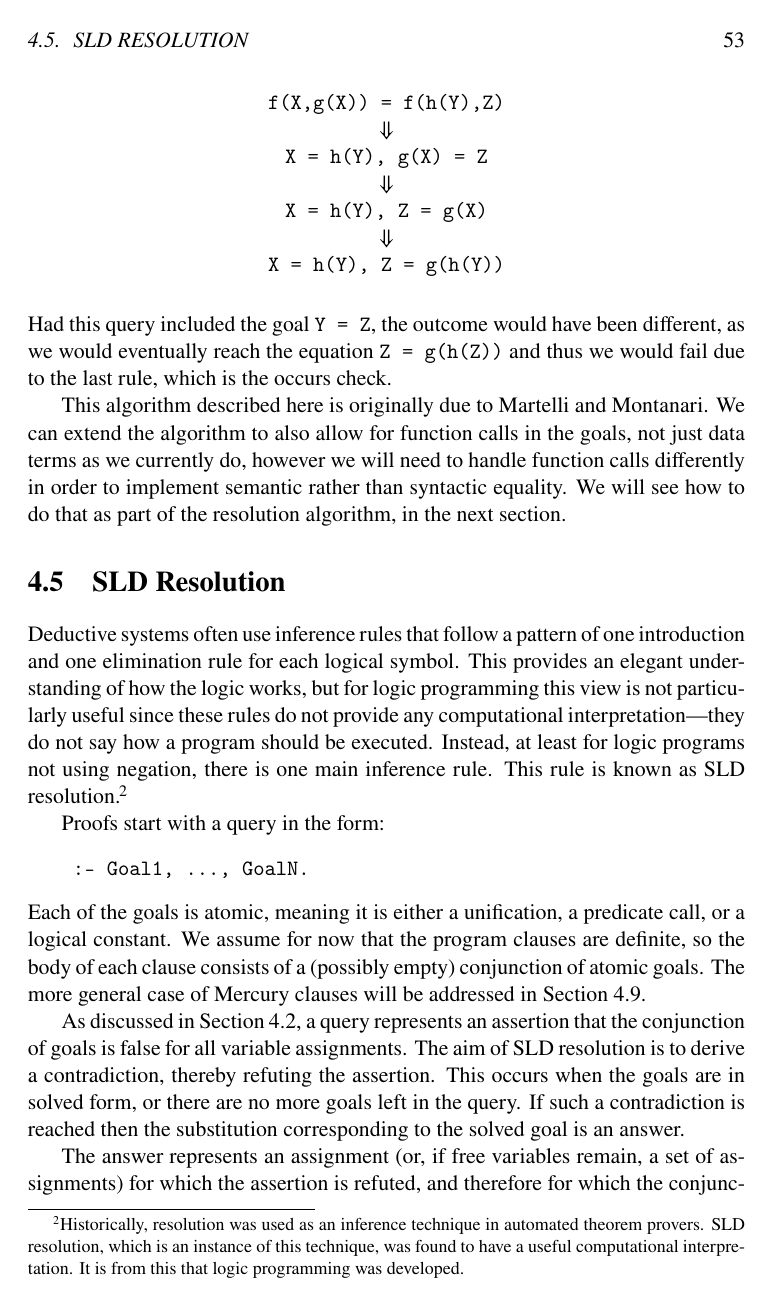
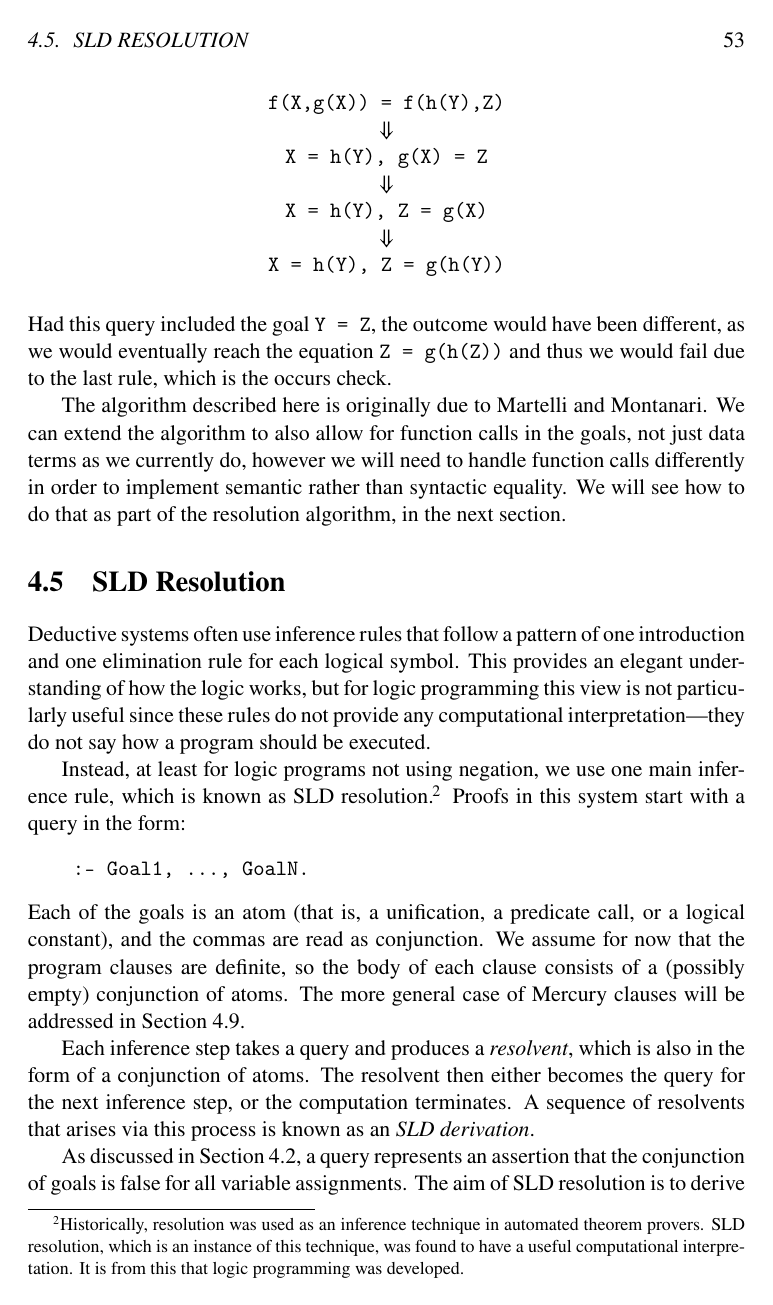
Before and after one commit to Mercury-Language/books, a LaTeX book (decl_prog/decl_prog.tex, which reads decl_prog/operational.tex): page 59 of 85. Compiled offline with pdfLaTeX.

Commit message:
decl_prog: more consistent use of "atom"; derivations

```diff
--- a/decl_prog/operational.tex
+++ b/decl_prog/operational.tex
@@ -325,7 +328,7 @@ as we would eventually reach the equation \co{Z = g(h(Z))}
 and thus we would fail due to the last rule,
 which is the occurs check.
 
-This algorithm described here
+The algorithm described here
 is originally due to Martelli and Montanari.
 We can extend the algorithm
 to also allow for function calls in the goals,
@@ -348,9 +351,10 @@ This provides an elegant understanding of how the logic works,
 but for logic programming this view is not particularly useful
 since these rules do not provide any computational interpretation---%
 they do not say how a program should be executed.
+
 Instead, at least for logic programs not using negation,
-there is one main inference rule.
-This rule is known as SLD resolution\label{gi:resolution}%
+we use one main inference rule,
+which is known as SLD resolution\label{gi:resolution}%
 \footnote{
 Historically,
 resolution was used as an inference technique
@@ -359,18 +363,27 @@ SLD resolution, which is an instance of this technique,
 was found to have a useful computational interpretation.
 It is from this that logic programming was developed.
 }.
-
-Proofs start with a query in the form:
+Proofs in this system start with a query in the form:
 \begin{verbatim}
     :- Goal1, ..., GoalN.
 \end{verbatim}
-Each of the goals is atomic\label{gi:atomic},
-meaning it is either a unification, a predicate call, or a logical constant.
+Each of the goals is an atom
+(that is, a unification, a predicate call, or a logical constant),
+and the commas are read as conjunction.
 We assume for now that the program clauses are definite,
 so the body of each clause
-consists of a (possibly empty) conjunction of atomic goals.
+consists of a (possibly empty) conjunction of atoms.
 The more general case of Mercury clauses
 will be addressed in Section~\ref{sec:structure}.
+
+Each inference step takes a query
+and produces a \emph{resolvent\label{gi:resolvent}},
+which is also in the form of a conjunction of atoms.
+The resolvent then
+either becomes the query for the next inference step,
+or the computation terminates.
+A sequence of resolvents that arises via this process
+is known as an \emph{SLD derivation\label{gi:derivation}}.
 
 As discussed in Section~\ref{sec:queries},
 a query represents an assertion that
```
Also changed, not shown: decl_prog/by-example.tex (+5 -5 lines), decl_prog/fopc.tex (+2 -2 lines), decl_prog/glossary.tex (+13 -2 lines), decl_prog/operational.tex (15 more changed lines).
